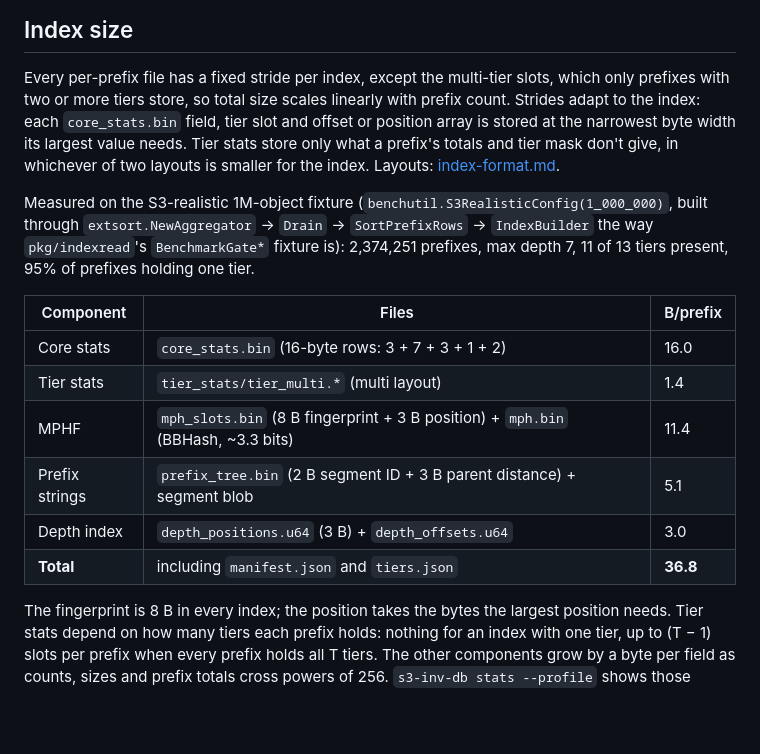
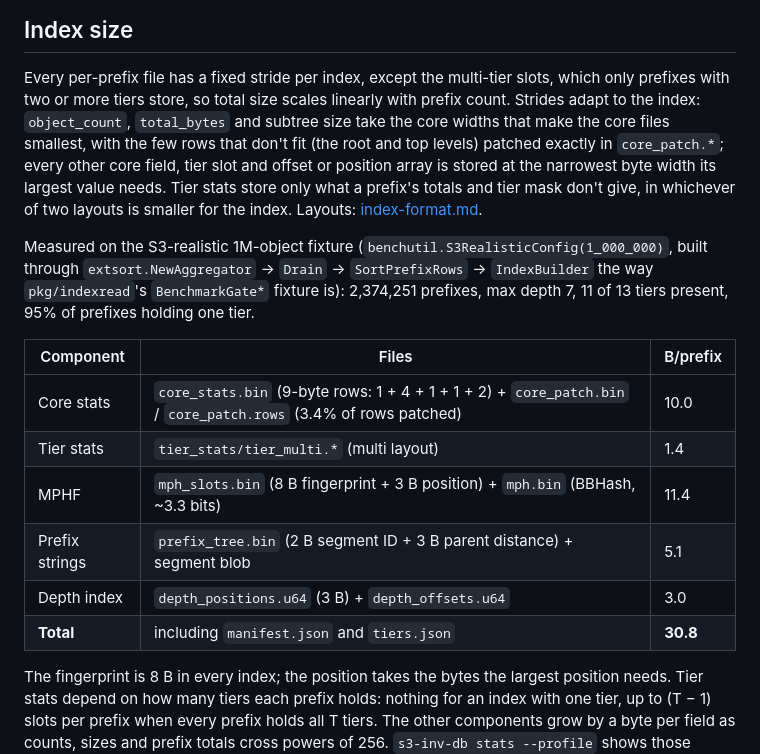
Before and after one commit to eunmann/s3-inv-db, a Markdown page: docs/performance.md, the part around the change. Rendered like a GitHub page; blank space fills up the shorter version.

Commit message:
docs(performance): index size table for patched core widths
The Index size section still said every core field takes the width of
its largest value and listed 16-byte core rows. Count, bytes and
subtree size now take data-chosen widths with exact patches; the
1M-object fixture measures 9-byte rows plus core_patch.bin and
core_patch.rows at 10.0 B/prefix, 35.8 B/prefix total.

Task: review R1
Co-Authored-By: Claude Opus 5.5 <noreply@anthropic.com>

```diff
--- a/docs/performance.md
+++ b/docs/performance.md
@@ -95,9 +95,11 @@ Query-time RAM is just the OS page cache plus iterator stack frames;
 Every per-prefix file has a fixed stride per index, except the
 multi-tier slots, which only prefixes with two or more tiers store, so
 total size scales linearly with prefix count. Strides adapt to the
-index: each `core_stats.bin` field, tier slot and offset or position
-array is stored at the narrowest byte width its largest value needs.
-Tier stats store only what a prefix's totals and tier mask don't give,
+index: `object_count`, `total_bytes` and subtree size take the core
+widths that make the core files smallest, with the few rows that don't
+fit (the root and top levels) patched exactly in `core_patch.*`; every
+other core field, tier slot and offset or position array is stored at
+the narrowest byte width its largest value needs. Tier stats store only what a prefix's totals and tier mask don't give,
 in whichever of two layouts is smaller for the index. Layouts:
 [index-format.md](index-format.md).
 
@@ -109,12 +111,12 @@ max depth 7, 11 of 13 tiers present, 95% of prefixes holding one tier.
 
 | Component | Files | B/prefix |
 |---|---|---|
-| Core stats | `core_stats.bin` (16-byte rows: 3 + 7 + 3 + 1 + 2) | 16.0 |
+| Core stats | `core_stats.bin` (9-byte rows: 1 + 4 + 1 + 1 + 2) + `core_patch.bin` / `core_patch.rows` (3.4% of rows patched) | 10.0 |
 | Tier stats | `tier_stats/tier_multi.*` (multi layout) | 1.4 |
 | MPHF | `mph_slots.bin` (8 B fingerprint + 3 B position) + `mph.bin` (BBHash, ~3.3 bits) | 11.4 |
 | Prefix strings | `prefix_tree.bin` (2 B segment ID + 3 B parent distance) + segment blob | 5.1 |
 | Depth index | `depth_positions.u64` (3 B) + `depth_offsets.u64` | 3.0 |
-| **Total** | including `manifest.json` and `tiers.json` | **36.8** |
+| **Total** | including `manifest.json` and `tiers.json` | **30.8** |
 
 The fingerprint is 8 B in every index; the position takes the bytes
 the largest position needs. Tier
```
